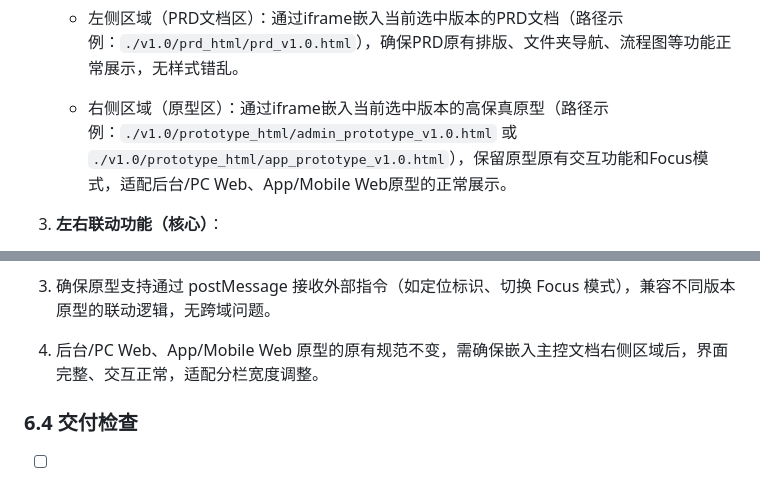
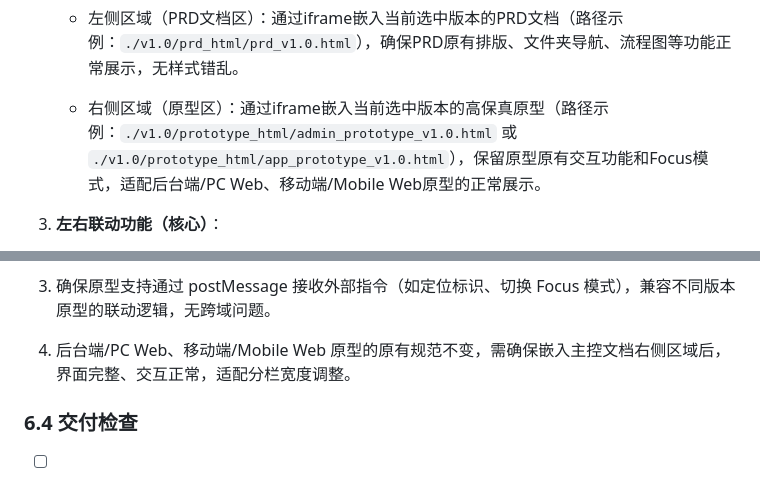
Before and after one commit to CheneyLin/skillPRD, a Markdown page: qq-prd/SKILL.md, 2 parts joined by grey strips. Drawn GitHub-style.

```diff
--- a/qq-prd/SKILL.md
+++ b/qq-prd/SKILL.md
@@ -218,7 +218,7 @@ description: "通过对话式需求收集、PRD 骨架起草、HTML 原型生成
 
     - 左侧区域（PRD文档区）：通过iframe嵌入当前选中版本的PRD文档（路径示例：`./v1.0/prd_html/prd_v1.0.html`），确保PRD原有排版、文件夹导航、流程图等功能正常展示，无样式错乱。
 
-    - 右侧区域（原型区）：通过iframe嵌入当前选中版本的高保真原型（路径示例：`./v1.0/prototype_html/admin_prototype_v1.0.html` 或 `./v1.0/prototype_html/app_prototype_v1.0.html`），保留原型原有交互功能和Focus模式，适配后台/PC Web、App/Mobile Web原型的正常展示。
+    - 右侧区域（原型区）：通过iframe嵌入当前选中版本的高保真原型（路径示例：`./v1.0/prototype_html/admin_prototype_v1.0.html` 或 `./v1.0/prototype_html/app_prototype_v1.0.html`），保留原型原有交互功能和Focus模式，适配后台端/PC Web、移动端/Mobile Web原型的正常展示。
 
 3. **左右联动功能（核心）**：
 
@@ -313,7 +313,7 @@ window.addEventListener('message', function(e) {
 
 3. 确保原型支持通过 postMessage 接收外部指令（如定位标识、切换 Focus 模式），兼容不同版本原型的联动逻辑，无跨域问题。
 
-4. 后台/PC Web、App/Mobile Web 原型的原有规范不变，需确保嵌入主控文档右侧区域后，界面完整、交互正常，适配分栏宽度调整。
+4. 后台端/PC Web、移动端/Mobile Web 原型的原有规范不变，需确保嵌入主控文档右侧区域后，界面完整、交互正常，适配分栏宽度调整。
 
 ### 6.4 交付检查
 
```
Also changed, not shown: other parts of qq-prd/SKILL.md (+13 -13 lines).
